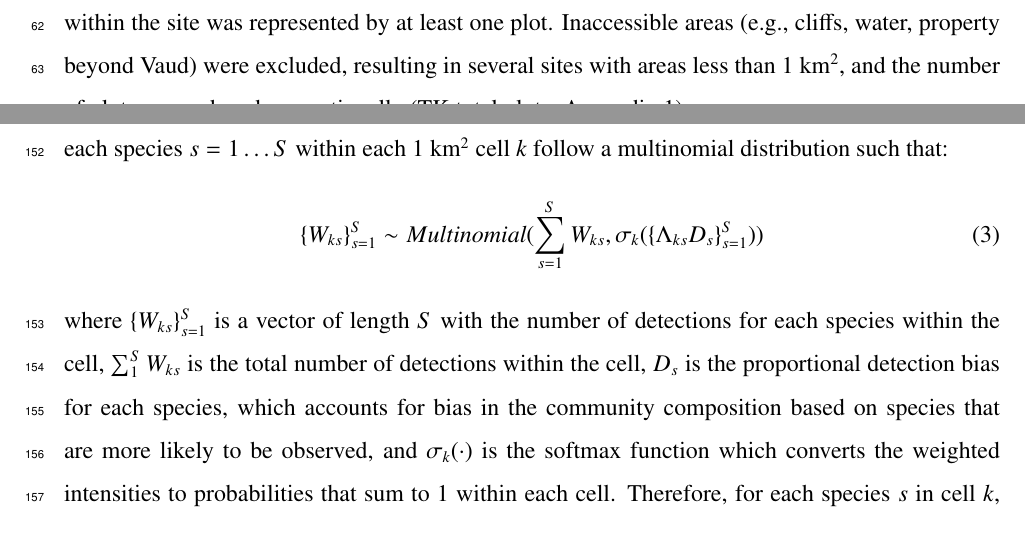
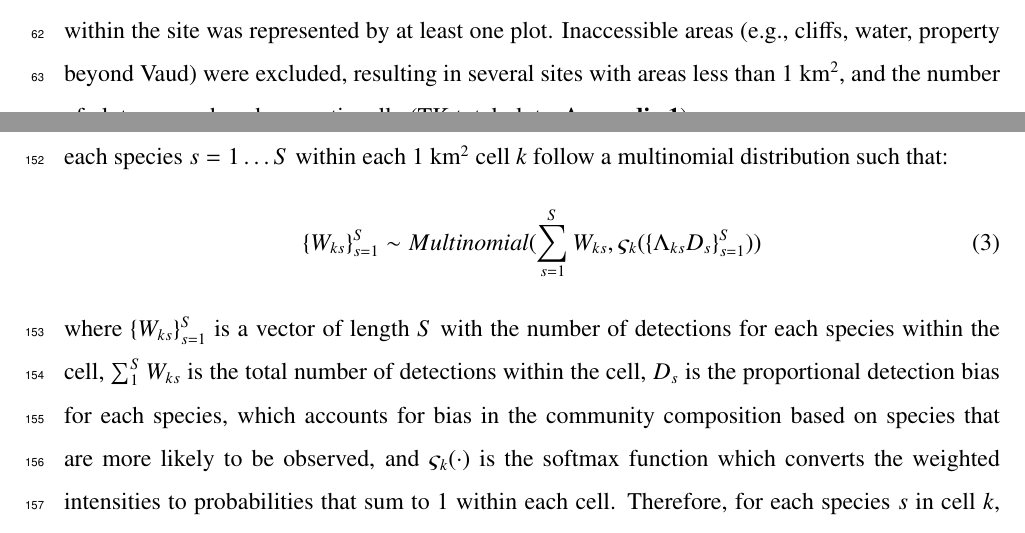
Before and after one commit to Sz-Tim/CH_diversity, a LaTeX paper (ms/1_Ecography/1/opfo_diversity_main.tex): two parts of pages 3 and 7 of 23 before the commit and two parts of pages 3 and 7 of 24 after it, joined at a grey line, cut so that both start at the same text. Compiled offline with pdfLaTeX.

Commit message:
Updates from Overleaf

```diff
--- a/ms/1_Ecography/1/opfo_diversity_main.tex
+++ b/ms/1_Ecography/1/opfo_diversity_main.tex
@@ -103,7 +103,7 @@ This is a blurb about Vaud, including some about the climate, topography, as wel
 Ants were collected during the summer of 2019 in two simultaneous collection efforts (Fig. \ref{fig:VD_map}). First, a citizen science project (Opération Fourmis: https://wp.unil.ch/fourmisvaud/) was organized to survey the ant fauna within the canton of Vaud. Vials of ethanol were distributed to interested citizen scientists, who were asked to collect approximately 10 ant workers per colony for each vial. Participants were encouraged to explore under rocks, on bark, inside twigs, and in downed wood, and an online map was updated periodically to highlight data-sparse areas. Collectors returned the vials along with the collection date and the locality of the sample including the latitude and longitude. A total of TK samples were returned, representing collections between TK and TK. For these presence-only data, we discretized the landscape into a 1 km$^2$ grid (3,558 km$^2$) and tallied the number of counts for each species in each cell (TK cells with occurrences).
 
 % Methods for structured samples
-Second, a structured sampling effort collected local colony abundance data, where ants were collected within 44 sites of 1 km$^2$ each, with standardized effort across sites. Thirty-nine of the sites were a part of long-term biodiversity monitoring efforts by the federal government (CITE), and as such were arranged on a regular grid with approximately 5-7 km between adjacent sites. Five additional sites are established monitoring sites by the University of Lausanne. The ants at each site were characterized by 25 plots, distributed among 15 habitat types \citep{Gago-Silva2017} in approximate proportion to the abundance of each habitat, where each habitat type present within the site was represented by at least one plot. Inaccessible areas (e.g., cliffs, water, property beyond Vaud) were excluded, resulting in several sites with areas less than 1 km$^2$, and the number of plots was reduced proportionally (TK total plots; Appendix 1).
+Second, a structured sampling effort collected local colony abundance data, where ants were collected within 44 sites of 1 km$^2$ each, with standardized effort across sites. Thirty-nine of the sites were a part of long-term biodiversity monitoring efforts by the federal government (CITE), and as such were arranged on a regular grid with approximately 5-7 km between adjacent sites. Five additional sites are established monitoring sites by the University of Lausanne. The ants at each site were characterized by 25 plots, distributed among 15 habitat types \citep{Gago-Silva2017} in approximate proportion to the abundance of each habitat, where each habitat type present within the site was represented by at least one plot. Inaccessible areas (e.g., cliffs, water, property beyond Vaud) were excluded, resulting in several sites with areas less than 1 km$^2$, and the number of plots was reduced proportionally (TK total plots; \textbf{Appendix 1}).
 
 Each sampling plot consisted of a 2m radius circle, with soil temperature recorded in the center at a depth of approximately 6 cm, and vegetation characterized according to Braun-Blanquet coverage classes for grass, forb, shrub, litter, bare, and moss within the plot \citep{Douglas1978}. Six flags were evenly spaced around the circumference. Within $\sim$ 20 cm of each flag (total surface area $\sim$ 0.75 m$^2$), we searched for ant colonies within any downed wood or stumps, under large rocks, and in 2 L of soil, litter, and small rocks using 18 cm Hori Hori gardening knives. We haphazardly collected 10 workers from each colony, placing them directly into vials of ethanol. A total of TK colonies were detected across the 44 sites. Within each plot, all trees $\geq$3 cm diameter at breast height were also inspected for ant workers which were collected regardless of whether or not a colony was identifiable. Lastly, transect lines were mapped \emph{a priori}, distributed proportionally among habitat types and totalling 2 km, and surveyed at a moderate pace. Workers were collected from all permanent above-ground mounds within 2 m of the transect line. Because of the distinct sampling methods, the tree and transect collections were treated as presence-only data, and incorporated into the citizen science dataset (TK additional occurrences).
 
@@ -141,10 +141,10 @@ where \textbf{V} is a matrix of local environmental covariates, $a_s$ is a vecto
 
 The presence-only data, \textbf{W}, are observed at the regional scale. The number of detections of each species $s=1 \dots S$ within each 1 km$^2$ cell $k$ follow a multinomial distribution such that:
     \begin{equation}
-        \{W_{ks}\}_{s=1}^{S} \sim Multinomial(\sum_{s=1}^{S} W_{ks} , \sigma_k(\{\Lambda_{ks}D_s\}_{s=1}^{S})) \\
+        \{W_{ks}\}_{s=1}^{S} \sim Multinomial(\sum_{s=1}^{S} W_{ks} , \varsigma_k(\{\Lambda_{ks}D_s\}_{s=1}^{S})) \\
         \label{eq:W_Mn}
     \end{equation}
-where $\{W_{ks}\}_{s=1}^{S}$ is a vector of length $S$ with the number of detections for each species within the cell, $\sum_{1}^{S} W_{ks}$ is the total number of detections within the cell, $D_s$ is the proportional detection bias for each species, which accounts for bias in the community composition based on species that are more likely to be observed, and $\sigma_k(\cdot)$ is the softmax function which converts the weighted intensities to probabilities that sum to 1 within each cell. Therefore, for each species $s$ in cell $k$, the observed count $W_{ks}$ is expected to be higher if the species has high relative abundance ($\Lambda_{ks}$ is larger relative to other species), more samples were collected ($\sum_{s=1}^{S} W_{ks}$ is larger), or if species $s$ is likely to be over-represented in the presence-only dataset ($D_s$ is larger).
+where $\{W_{ks}\}_{s=1}^{S}$ is a vector of length $S$ with the number of detections for each species within the cell, $\sum_{1}^{S} W_{ks}$ is the total number of detections within the cell, $D_s$ is the proportional detection bias for each species, which accounts for bias in the community composition based on species that are more likely to be observed, and $\varsigma_k(\cdot)$ is the softmax function which converts the weighted intensities to probabilities that sum to 1 within each cell. Therefore, for each species $s$ in cell $k$, the observed count $W_{ks}$ is expected to be higher if the species has high relative abundance ($\Lambda_{ks}$ is larger relative to other species), more samples were collected ($\sum_{s=1}^{S} W_{ks}$ is larger), or if species $s$ is likely to be over-represented in the presence-only dataset ($D_s$ is larger).
 
 Thus, while \textbf{W} and \textbf{Y} are each modelled with distinct sampling submodels to represent their distinct sampling methods, both $\Lambda_{js}$ and $\Lambda_{ks}$ represent the latent intensity of species $s$ at an identical 1 km$^2$ regional scale. The ecological processes driving variation in regional intensity are assumed to be the same, and the intensities are modelled together in a single regression such that:
     \begin{equation}
```
Also changed, not shown: ms/1_Ecography/1/opfo_diversity_main.tex (2 more changed lines).
